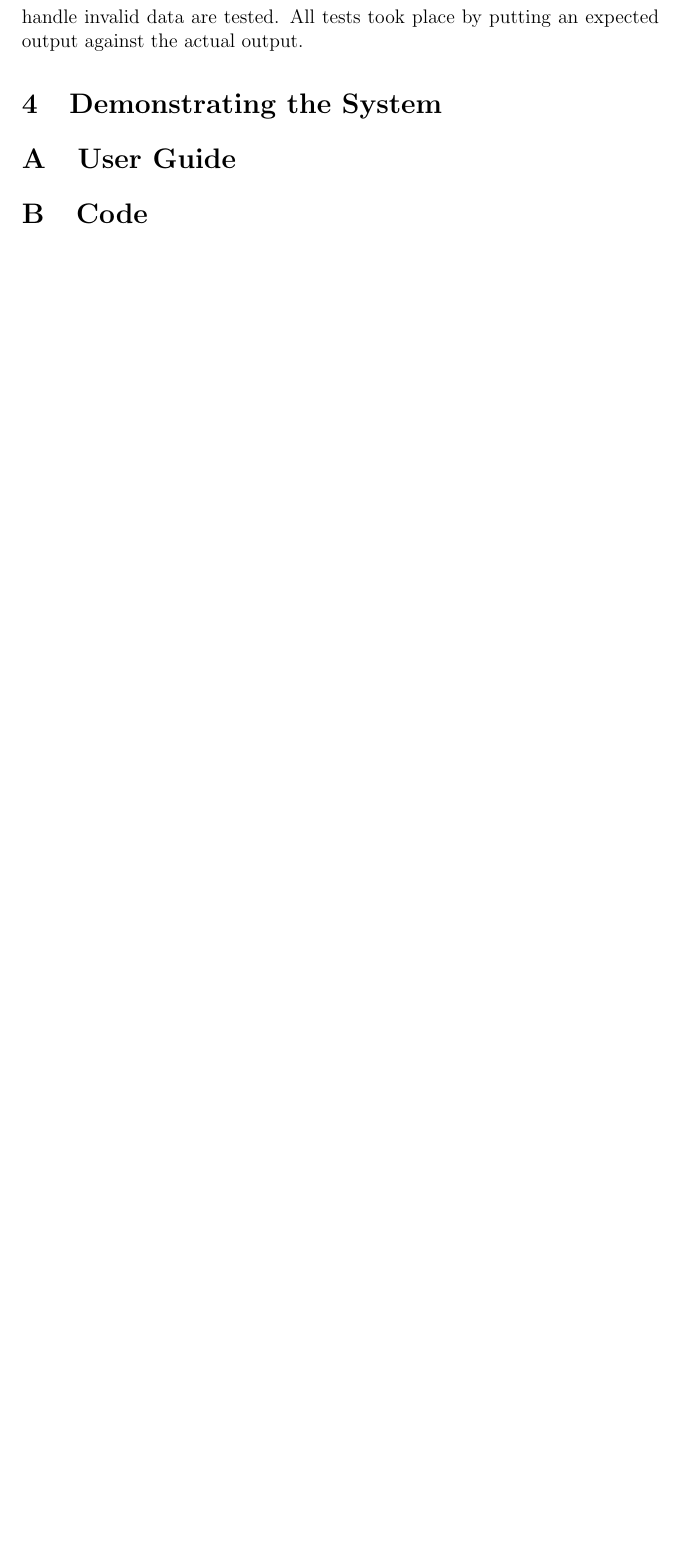
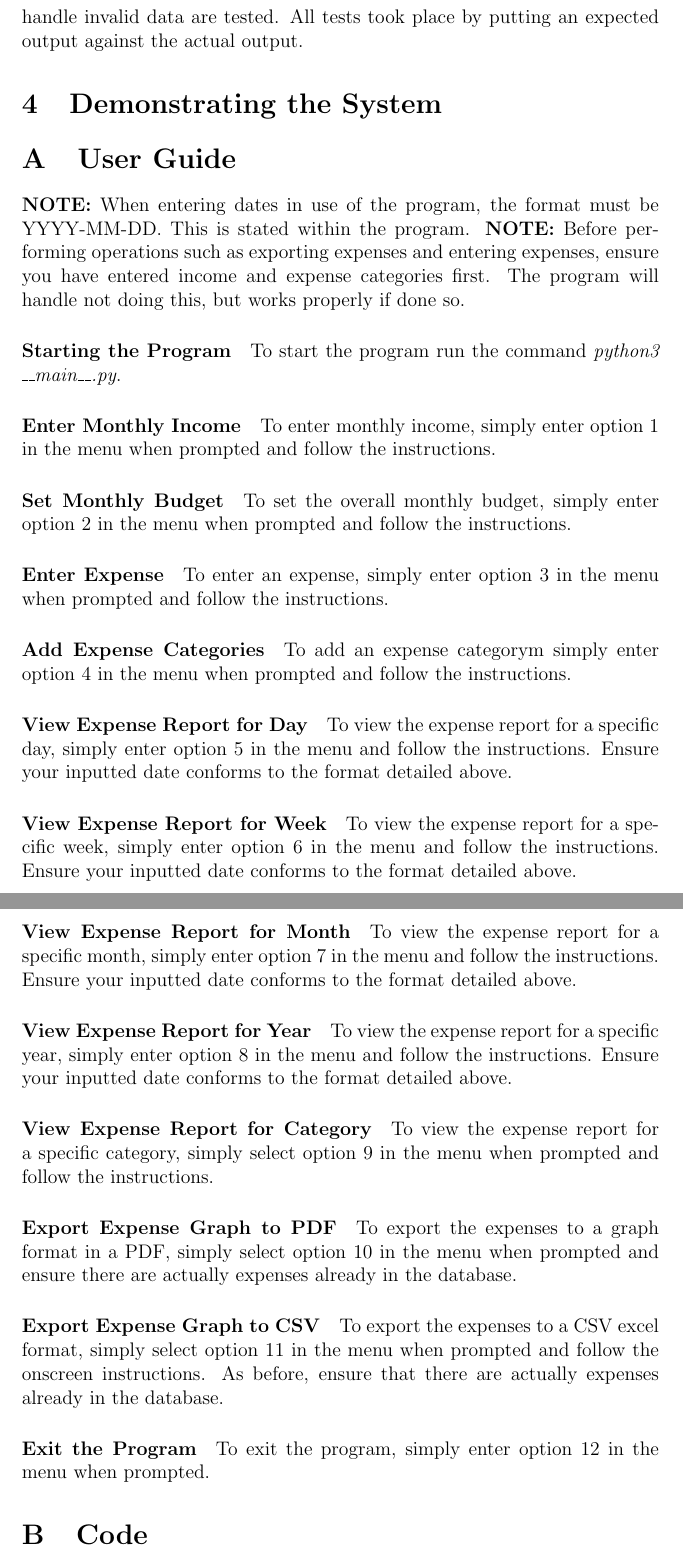
Before and after one commit to kyle-dormer/expcli, a LaTeX document (Report.tex): part of page 17 of 17 before the commit and two parts of pages 17 and 18 of 19 after it, the two joined at a grey line, cut so that both start at the same text, the shorter picture padded with empty space. Compiled offline with pdfLaTeX.

Commit message:
Add user guide section

```diff
--- a/Report.tex
+++ b/Report.tex
@@ -254,6 +254,34 @@
 
   \appendix
   \section{User Guide}
+  \textbf{NOTE:} When entering dates in use of the program, the format must be YYYY-MM-DD. This is stated within the program.
+  \textbf{NOTE:} Before performing operations such as exporting expenses and entering expenses, ensure you have entered income and expense categories first. The program will handle not doing this, but works properly if done so.
+  \paragraph{Starting the Program} To start the program run the command \textit{python3 \_\_main\_\_.py}.
+  \paragraph{Enter Monthly Income}
+  To enter monthly income, simply enter option 1 in the menu when prompted and follow the instructions.
+  \paragraph{Set Monthly Budget}
+  To set the overall monthly budget, simply enter option 2 in the menu when prompted and follow the instructions.
+  \paragraph{Enter Expense}
+  To enter an expense, simply enter option 3 in the menu when prompted and follow the instructions.
+  \paragraph{Add Expense Categories}
+  To add an expense categorym simply enter option 4 in the menu when prompted and follow the instructions.
+  \paragraph{View Expense Report for Day}
+  To view the expense report for a specific day, simply enter option 5 in the menu and follow the instructions. Ensure your inputted date conforms to the format detailed above.
+  \paragraph{View Expense Report for Week}
+  To view the expense report for a specific week, simply enter option 6 in the menu and follow the instructions. Ensure your inputted date conforms to the format detailed above.
+  \paragraph{View Expense Report for Month}
+  To view the expense report for a specific month, simply enter option 7 in the menu and follow the instructions. Ensure your inputted date conforms to the format detailed above.
+  \paragraph{View Expense Report for Year}
+  To view the expense report for a specific year, simply enter option 8 in the menu and follow the instructions. Ensure your inputted date conforms to the format detailed above.
+  \paragraph{View Expense Report for Category}
+  To view the expense report for a specific category, simply select option 9 in the menu when prompted and follow the instructions.
+  \paragraph{Export Expense Graph to PDF}
+  To export the expenses to a graph format in a PDF, simply select option 10 in the menu when prompted and ensure there are actually expenses already in the database.
+  \paragraph{Export Expense Graph to CSV}
+  To export the expenses to a CSV excel format, simply select option 11 in the menu when prompted and follow the onscreen instructions. As before, ensure that there are actually expenses already in the database.
+  \paragraph{Exit the Program}
+  To exit the program, simply enter option 12 in the menu when prompted.
+
   \section{Code}
   \section{Test Suites}
 
```
Also changed, not shown: Report.pdf.
